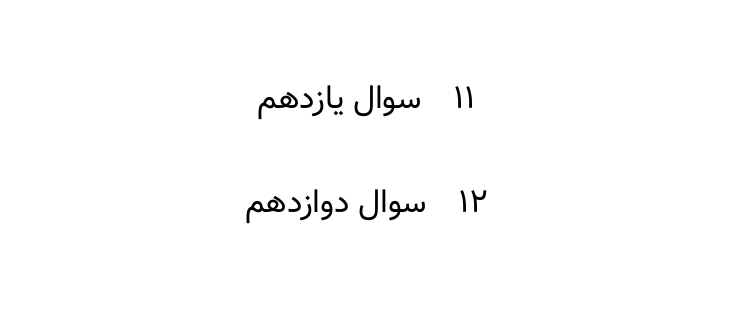
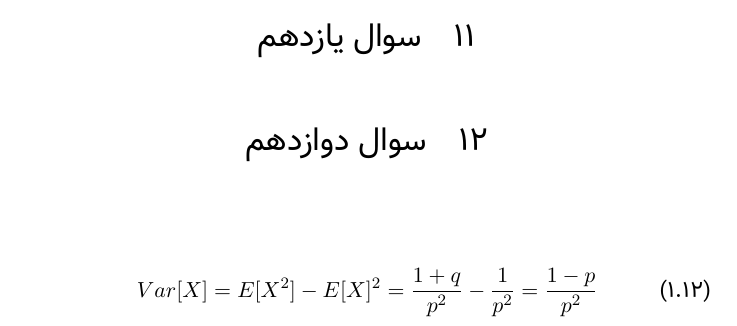
Before and after one commit to 9231058/PE-Homework, a LaTeX document (HW-1/main.tex): part of page 7 of 7, cut so that both start at the same text, the shorter picture padded with empty space. Compiled offline with XeLaTeX; a missing font is replaced by an installed copy or a similar font.

Commit message:
Adds problem 12.

```diff
--- a/HW-1/main.tex
+++ b/HW-1/main.tex
@@ -266,5 +266,12 @@
 \section{سوال یازدهم}
 
 \section{سوال دوازدهم}
+\begin{align}
+\begin{split}
+    Var[X] = E[X^2] - E[X]^2 = \frac{1+q}{p^2} - \frac{1}{p^2} = \frac{1-p}{p^2}
+\end{split}
+\end{align}
+
+
 
 \end{document}
```
Also changed, not shown: HW-1/main.pdf.
